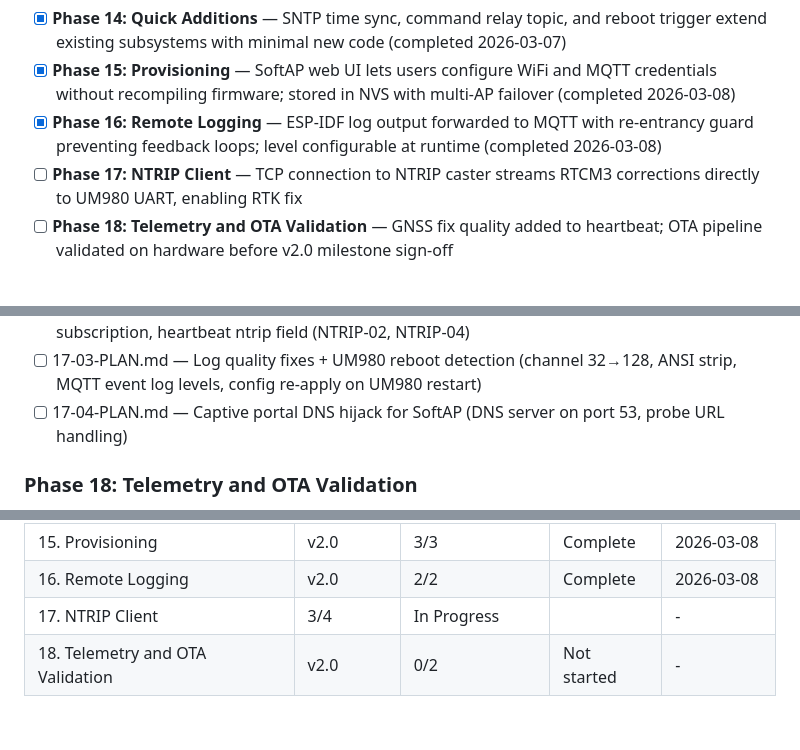
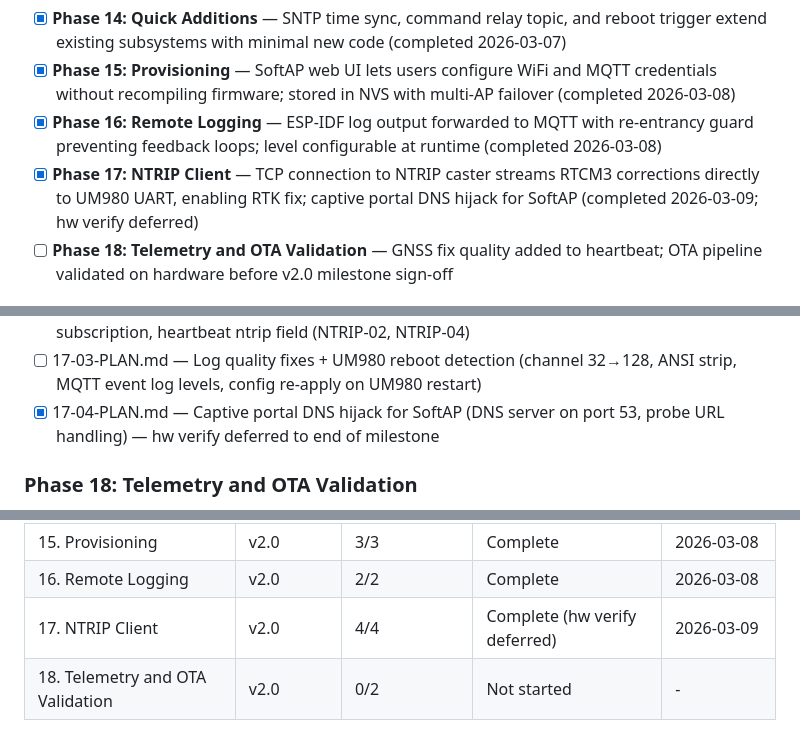
Before and after one commit to bharrisau/esp32-gnssmqtt, a Markdown page: .planning/ROADMAP.md, 3 parts joined by grey strips. Drawn GitHub-style.

```diff
--- a/.planning/ROADMAP.md
+++ b/.planning/ROADMAP.md
@@ -62,7 +62,7 @@ Archive: `.planning/milestones/v1.3-ROADMAP.md`
 - [x] **Phase 14: Quick Additions** — SNTP time sync, command relay topic, and reboot trigger extend existing subsystems with minimal new code (completed 2026-03-07)
 - [x] **Phase 15: Provisioning** — SoftAP web UI lets users configure WiFi and MQTT credentials without recompiling firmware; stored in NVS with multi-AP failover (completed 2026-03-08)
 - [x] **Phase 16: Remote Logging** — ESP-IDF log output forwarded to MQTT with re-entrancy guard preventing feedback loops; level configurable at runtime (completed 2026-03-08)
-- [ ] **Phase 17: NTRIP Client** — TCP connection to NTRIP caster streams RTCM3 corrections directly to UM980 UART, enabling RTK fix
+- [x] **Phase 17: NTRIP Client** — TCP connection to NTRIP caster streams RTCM3 corrections directly to UM980 UART, enabling RTK fix; captive portal DNS hijack for SoftAP (completed 2026-03-09; hw verify deferred)
 - [ ] **Phase 18: Telemetry and OTA Validation** — GNSS fix quality added to heartbeat; OTA pipeline validated on hardware before v2.0 milestone sign-off
 
 ## Phase Details
@@ -130,7 +130,7 @@ Plans:
 - [ ] 17-01-PLAN.md — ntrip_client.rs module: NtripConfig, NVS persistence, TCP session loop, RTCM forwarding to UART, reconnect backoff (NTRIP-01, NTRIP-03)
 - [ ] 17-02-PLAN.md — Wire into main.rs + mqtt.rs: ntrip_config channel, /ntrip/config dispatch + subscription, heartbeat ntrip field (NTRIP-02, NTRIP-04)
 - [ ] 17-03-PLAN.md — Log quality fixes + UM980 reboot detection (channel 32→128, ANSI strip, MQTT event log levels, config re-apply on UM980 restart)
-- [ ] 17-04-PLAN.md — Captive portal DNS hijack for SoftAP (DNS server on port 53, probe URL handling)
+- [x] 17-04-PLAN.md — Captive portal DNS hijack for SoftAP (DNS server on port 53, probe URL handling) — hw verify deferred to end of milestone
 
 ### Phase 18: Telemetry and OTA Validation
 **Goal**: The health heartbeat reports live GNSS fix quality so operators can assess RTK performance remotely; the OTA update pipeline is validated end-to-end on hardware before v2.0 is marked complete
@@ -166,5 +166,5 @@ Plans:
 | 14. Quick Additions | v2.0 | 2/2 | Complete | 2026-03-07 |
 | 15. Provisioning | v2.0 | 3/3 | Complete | 2026-03-08 |
 | 16. Remote Logging | v2.0 | 2/2 | Complete | 2026-03-08 |
-| 17. NTRIP Client | 3/4 | In Progress|  | - |
+| 17. NTRIP Client | v2.0 | 4/4 | Complete (hw verify deferred) | 2026-03-09 |
 | 18. Telemetry and OTA Validation | v2.0 | 0/2 | Not started | - |
```
Also changed, not shown: .planning/STATE.md (+10 -9 lines), 1 other file.
